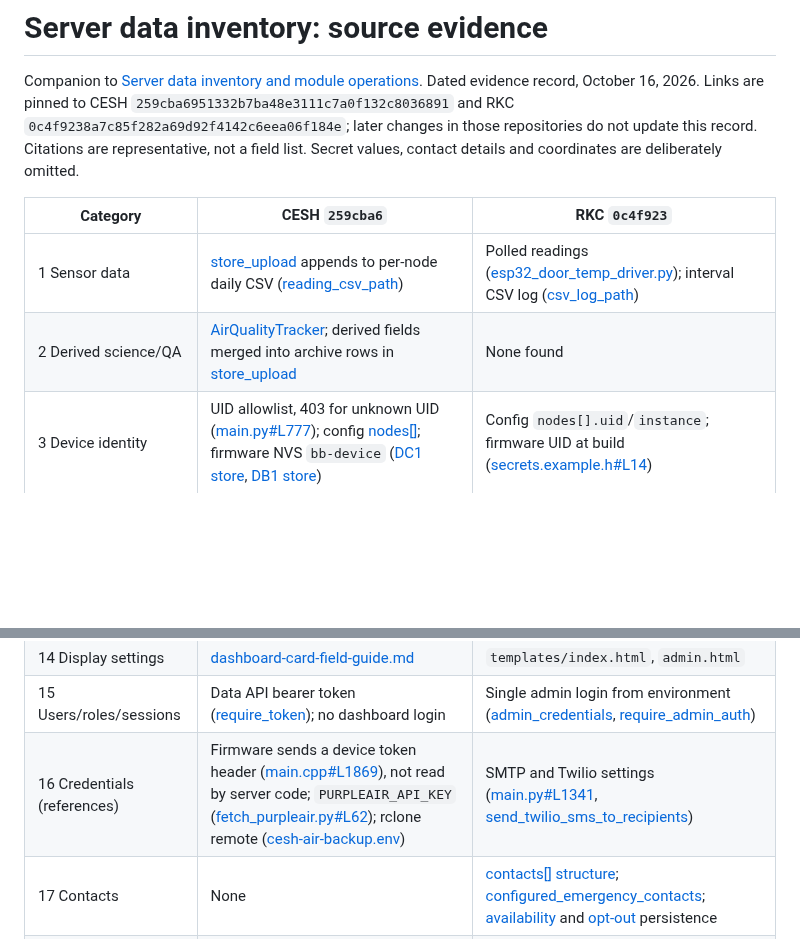
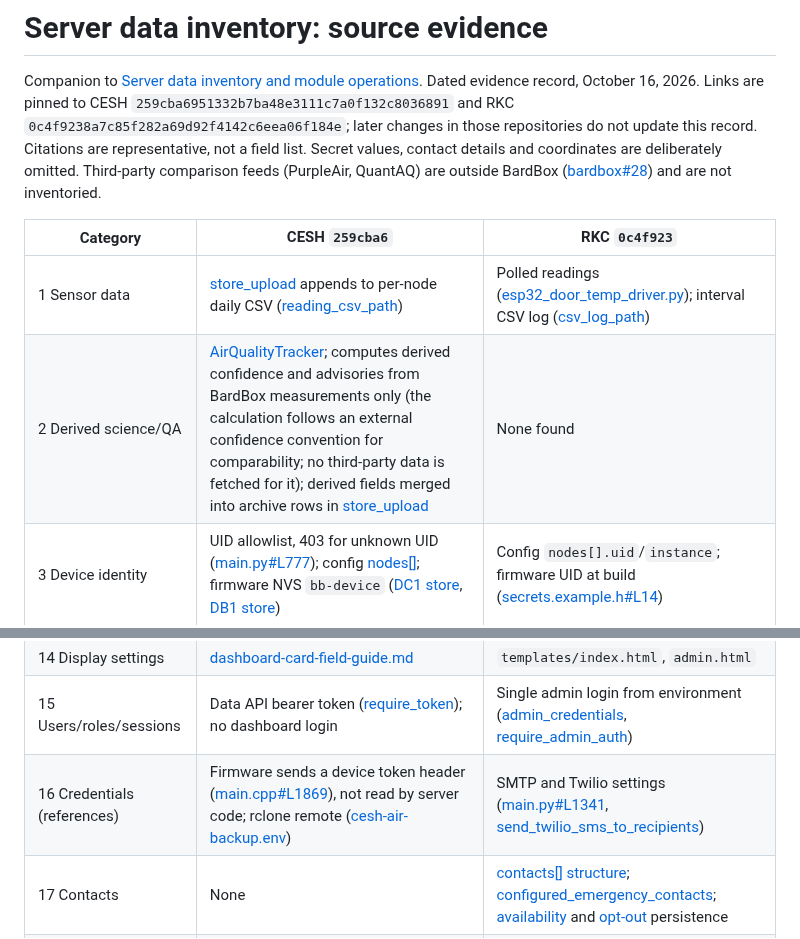
Before and after one commit to bardphysicslab/bardbox, a Markdown page: docs/server-data-inventory-evidence.md, 2 parts joined by grey strips. Rendered like a GitHub page; blank space fills up the shorter version.

```diff
--- a/docs/server-data-inventory-evidence.md
+++ b/docs/server-data-inventory-evidence.md
@@ -2,12 +2,12 @@
 
 Companion to [Server data inventory and module operations](architecture-map.md#server-data-inventory-and-module-operations).
 Dated evidence record, October 16, 2026. Links are pinned to CESH `259cba6951332b7ba48e3111c7a0f132c8036891` and RKC `0c4f9238a7c85f282a69d92f4142c6eea06f184e`; later changes in those repositories do not update this record.
-Citations are representative, not a field list. Secret values, contact details and coordinates are deliberately omitted.
+Citations are representative, not a field list. Secret values, contact details and coordinates are deliberately omitted. Third-party comparison feeds (PurpleAir, QuantAQ) are outside BardBox ([bardbox#28](https://github.com/bardphysicslab/bardbox/issues/28)) and are not inventoried.
 
 | Category | CESH `259cba6` | RKC `0c4f923` |
 | --- | --- | --- |
 | 1 Sensor data | [store_upload](https://github.com/bardphysicslab/cesh-air-monitor/blob/259cba6951332b7ba48e3111c7a0f132c8036891/software/app/main.py#L767) appends to per-node daily CSV ([reading_csv_path](https://github.com/bardphysicslab/cesh-air-monitor/blob/259cba6951332b7ba48e3111c7a0f132c8036891/software/app/main.py#L282)) | Polled readings ([esp32_door_temp_driver.py](https://github.com/bardphysicslab/rkc-monitor/blob/0c4f9238a7c85f282a69d92f4142c6eea06f184e/software/app/drivers/esp32_door_temp_driver.py)); interval CSV log ([csv_log_path](https://github.com/bardphysicslab/rkc-monitor/blob/0c4f9238a7c85f282a69d92f4142c6eea06f184e/software/app/main.py#L475)) |
-| 2 Derived science/QA | [AirQualityTracker](https://github.com/bardphysicslab/cesh-air-monitor/blob/259cba6951332b7ba48e3111c7a0f132c8036891/software/app/air_quality.py#L129); derived fields merged into archive rows in [store_upload](https://github.com/bardphysicslab/cesh-air-monitor/blob/259cba6951332b7ba48e3111c7a0f132c8036891/software/app/main.py#L767) | None found |
+| 2 Derived science/QA | [AirQualityTracker](https://github.com/bardphysicslab/cesh-air-monitor/blob/259cba6951332b7ba48e3111c7a0f132c8036891/software/app/air_quality.py#L129); computes derived confidence and advisories from BardBox measurements only (the calculation follows an external confidence convention for comparability; no third-party data is fetched for it); derived fields merged into archive rows in [store_upload](https://github.com/bardphysicslab/cesh-air-monitor/blob/259cba6951332b7ba48e3111c7a0f132c8036891/software/app/main.py#L767) | None found |
 | 3 Device identity | UID allowlist, 403 for unknown UID ([main.py#L777](https://github.com/bardphysicslab/cesh-air-monitor/blob/259cba6951332b7ba48e3111c7a0f132c8036891/software/app/main.py#L777)); config [nodes[]](https://github.com/bardphysicslab/cesh-air-monitor/blob/259cba6951332b7ba48e3111c7a0f132c8036891/software/app/config/app_config.example.json#L21); firmware NVS `bb-device` ([DC1 store](https://github.com/bardphysicslab/cesh-air-monitor/blob/259cba6951332b7ba48e3111c7a0f132c8036891/software/firmware/esp32-air-node/src/BardBoxDeviceConfigStoreESP32.h#L10), [DB1 store](https://github.com/bardphysicslab/cesh-air-monitor/blob/259cba6951332b7ba48e3111c7a0f132c8036891/software/firmware/esp32-air-node/src/BardBoxBasicConfigStoreESP32.h#L12)) | Config `nodes[].uid`/`instance`; firmware UID at build ([secrets.example.h#L14](https://github.com/bardphysicslab/rkc-monitor/blob/0c4f9238a7c85f282a69d92f4142c6eea06f184e/software/firmware/rkc-freezer-monitor/src/secrets.example.h#L14)) |
 | 4 Record identity and dedup | ID-only check against a set rebuilt from CSVs ([archived_record_ids](https://github.com/bardphysicslab/cesh-air-monitor/blob/259cba6951332b7ba48e3111c7a0f132c8036891/software/app/main.py#L398)); firmware random record ID ([main.cpp#L2001](https://github.com/bardphysicslab/cesh-air-monitor/blob/259cba6951332b7ba48e3111c7a0f132c8036891/software/firmware/esp32-air-node/src/main.cpp#L2001)) | None (polling) |
 | 5 Times and clock quality | Receipt-time fallback ([main.py#L792](https://github.com/bardphysicslab/cesh-air-monitor/blob/259cba6951332b7ba48e3111c7a0f132c8036891/software/app/main.py#L792)); firmware RTC/NTP ([main.cpp#L184](https://github.com/bardphysicslab/cesh-air-monitor/blob/259cba6951332b7ba48e3111c7a0f132c8036891/software/firmware/esp32-air-node/src/main.cpp#L184)) | Server timestamp in driver ([driver#L136](https://github.com/bardphysicslab/rkc-monitor/blob/0c4f9238a7c85f282a69d92f4142c6eea06f184e/software/app/drivers/esp32_door_temp_driver.py#L136)) |
@@ -21,7 +21,7 @@ Citations are representative, not a field list. Secret values, contact details a
 | 13 Project configuration | [app_config.example.json](https://github.com/bardphysicslab/cesh-air-monitor/blob/259cba6951332b7ba48e3111c7a0f132c8036891/software/app/config/app_config.example.json); backup env ([cesh-air-backup.env](https://github.com/bardphysicslab/cesh-air-monitor/blob/259cba6951332b7ba48e3111c7a0f132c8036891/deploy/cesh-air-backup.env)) | [app_config.example.json](https://github.com/bardphysicslab/rkc-monitor/blob/0c4f9238a7c85f282a69d92f4142c6eea06f184e/software/app/config/app_config.example.json) |
 | 14 Display settings | [dashboard-card-field-guide.md](https://github.com/bardphysicslab/cesh-air-monitor/blob/259cba6951332b7ba48e3111c7a0f132c8036891/docs/dashboard-card-field-guide.md) | `templates/index.html`, `admin.html` |
 | 15 Users/roles/sessions | Data API bearer token ([require_token](https://github.com/bardphysicslab/cesh-air-monitor/blob/259cba6951332b7ba48e3111c7a0f132c8036891/software/app/data_api.py#L40)); no dashboard login | Single admin login from environment ([admin_credentials](https://github.com/bardphysicslab/rkc-monitor/blob/0c4f9238a7c85f282a69d92f4142c6eea06f184e/software/app/main.py#L409), [require_admin_auth](https://github.com/bardphysicslab/rkc-monitor/blob/0c4f9238a7c85f282a69d92f4142c6eea06f184e/software/app/main.py#L417)) |
-| 16 Credentials (references) | Firmware sends a device token header ([main.cpp#L1869](https://github.com/bardphysicslab/cesh-air-monitor/blob/259cba6951332b7ba48e3111c7a0f132c8036891/software/firmware/esp32-air-node/src/main.cpp#L1869)), not read by server code; `PURPLEAIR_API_KEY` ([fetch_purpleair.py#L62](https://github.com/bardphysicslab/cesh-air-monitor/blob/259cba6951332b7ba48e3111c7a0f132c8036891/scripts/fetch_purpleair.py#L62)); rclone remote ([cesh-air-backup.env](https://github.com/bardphysicslab/cesh-air-monitor/blob/259cba6951332b7ba48e3111c7a0f132c8036891/deploy/cesh-air-backup.env)) | SMTP and Twilio settings ([main.py#L1341](https://github.com/bardphysicslab/rkc-monitor/blob/0c4f9238a7c85f282a69d92f4142c6eea06f184e/software/app/main.py#L1341), [send_twilio_sms_to_recipients](https://github.com/bardphysicslab/rkc-monitor/blob/0c4f9238a7c85f282a69d92f4142c6eea06f184e/software/app/main.py#L1214)) |
+| 16 Credentials (references) | Firmware sends a device token header ([main.cpp#L1869](https://github.com/bardphysicslab/cesh-air-monitor/blob/259cba6951332b7ba48e3111c7a0f132c8036891/software/firmware/esp32-air-node/src/main.cpp#L1869)), not read by server code; rclone remote ([cesh-air-backup.env](https://github.com/bardphysicslab/cesh-air-monitor/blob/259cba6951332b7ba48e3111c7a0f132c8036891/deploy/cesh-air-backup.env)) | SMTP and Twilio settings ([main.py#L1341](https://github.com/bardphysicslab/rkc-monitor/blob/0c4f9238a7c85f282a69d92f4142c6eea06f184e/software/app/main.py#L1341), [send_twilio_sms_to_recipients](https://github.com/bardphysicslab/rkc-monitor/blob/0c4f9238a7c85f282a69d92f4142c6eea06f184e/software/app/main.py#L1214)) |
 | 17 Contacts | None | [contacts[] structure](https://github.com/bardphysicslab/rkc-monitor/blob/0c4f9238a7c85f282a69d92f4142c6eea06f184e/software/app/config/app_config.example.json#L29); [configured_emergency_contacts](https://github.com/bardphysicslab/rkc-monitor/blob/0c4f9238a7c85f282a69d92f4142c6eea06f184e/software/app/main.py#L1003); [availability](https://github.com/bardphysicslab/rkc-monitor/blob/0c4f9238a7c85f282a69d92f4142c6eea06f184e/software/app/main.py#L2576) and [opt-out](https://github.com/bardphysicslab/rkc-monitor/blob/0c4f9238a7c85f282a69d92f4142c6eea06f184e/software/app/main.py#L2465) persistence |
 | 18 Alarm/notification state | None | In-memory `ALERT_STATE` ([main.py#L239](https://github.com/bardphysicslab/rkc-monitor/blob/0c4f9238a7c85f282a69d92f4142c6eea06f184e/software/app/main.py#L239)); acknowledgement windows ([start_acknowledgement_window](https://github.com/bardphysicslab/rkc-monitor/blob/0c4f9238a7c85f282a69d92f4142c6eea06f184e/software/app/main.py#L1802)); processed-ID file ([main.py#L51](https://github.com/bardphysicslab/rkc-monitor/blob/0c4f9238a7c85f282a69d92f4142c6eea06f184e/software/app/main.py#L51)); incident log ([incident_events.py](https://github.com/bardphysicslab/rkc-monitor/blob/0c4f9238a7c85f282a69d92f4142c6eea06f184e/software/app/incident_events.py#L10), [log_incident_event](https://github.com/bardphysicslab/rkc-monitor/blob/0c4f9238a7c85f282a69d92f4142c6eea06f184e/software/app/main.py#L1750)) |
 | 19 Inbound messages/logs | Unknown-UID attempts with remote IP ([log_unknown_node_attempt](https://github.com/bardphysicslab/cesh-air-monitor/blob/259cba6951332b7ba48e3111c7a0f132c8036891/software/app/main.py#L605)) | SMS webhook ([main.py#L2975](https://github.com/bardphysicslab/rkc-monitor/blob/0c4f9238a7c85f282a69d92f4142c6eea06f184e/software/app/main.py#L2975)) and poller ([TwilioInboundPoller](https://github.com/bardphysicslab/rkc-monitor/blob/0c4f9238a7c85f282a69d92f4142c6eea06f184e/software/app/twilio_poller.py#L29)) |
```
Also changed, not shown: other parts of docs/server-data-inventory-evidence.md (+0 -1 lines), docs/architecture-map.md (+8 -6 lines).
